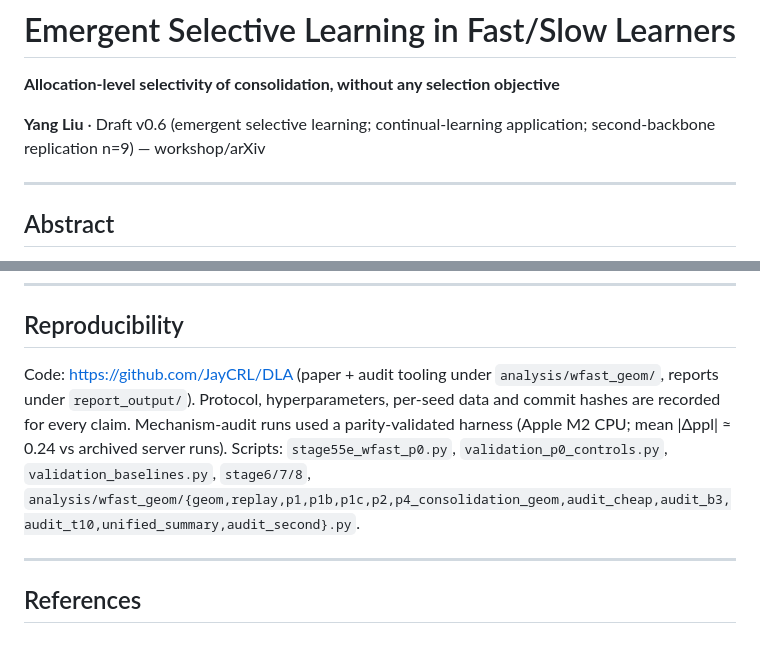
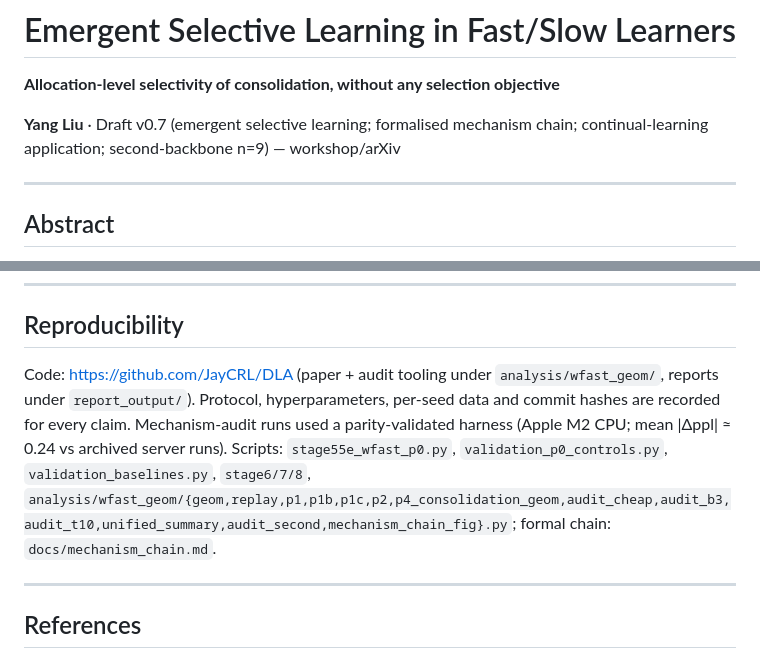
Before and after one commit to JayCRL/DLA, a Markdown page: paper/DLA_paper_draft.md, 2 parts joined by grey strips. GitHub-like rendering.

```diff
--- a/paper/DLA_paper_draft.md
+++ b/paper/DLA_paper_draft.md
@@ -2,7 +2,7 @@
 
 **Allocation-level selectivity of consolidation, without any selection objective**
 
-**Yang Liu** · Draft v0.6 (emergent selective learning; continual-learning application; second-backbone replication n=9) — workshop/arXiv
+**Yang Liu** · Draft v0.7 (emergent selective learning; formalised mechanism chain; continual-learning application; second-backbone n=9) — workshop/arXiv
 
 ---
 
@@ -306,7 +395,7 @@ Selectivity can emerge where none is designed. In a minimal fast/slow learner wi
 
 ## Reproducibility
 
-Code: https://github.com/JayCRL/DLA (paper + audit tooling under `analysis/wfast_geom/`, reports under `report_output/`). Protocol, hyperparameters, per-seed data and commit hashes are recorded for every claim. Mechanism-audit runs used a parity-validated harness (Apple M2 CPU; mean |Δppl| ≈ 0.24 vs archived server runs). Scripts: `stage55e_wfast_p0.py`, `validation_p0_controls.py`, `validation_baselines.py`, `stage6/7/8`, `analysis/wfast_geom/{geom,replay,p1,p1b,p1c,p2,p4_consolidation_geom,audit_cheap,audit_b3,audit_t10,unified_summary,audit_second}.py`.
+Code: https://github.com/JayCRL/DLA (paper + audit tooling under `analysis/wfast_geom/`, reports under `report_output/`). Protocol, hyperparameters, per-seed data and commit hashes are recorded for every claim. Mechanism-audit runs used a parity-validated harness (Apple M2 CPU; mean |Δppl| ≈ 0.24 vs archived server runs). Scripts: `stage55e_wfast_p0.py`, `validation_p0_controls.py`, `validation_baselines.py`, `stage6/7/8`, `analysis/wfast_geom/{geom,replay,p1,p1b,p1c,p2,p4_consolidation_geom,audit_cheap,audit_b3,audit_t10,unified_summary,audit_second,mechanism_chain_fig}.py`; formal chain: `docs/mechanism_chain.md`.
 
 ---
 
```
Also changed, not shown: other parts of paper/DLA_paper_draft.md (+89 -0 lines), paper/figures/chain_empirical.png (added), paper/figures/chain_schematic.png (added), 2 other files.
